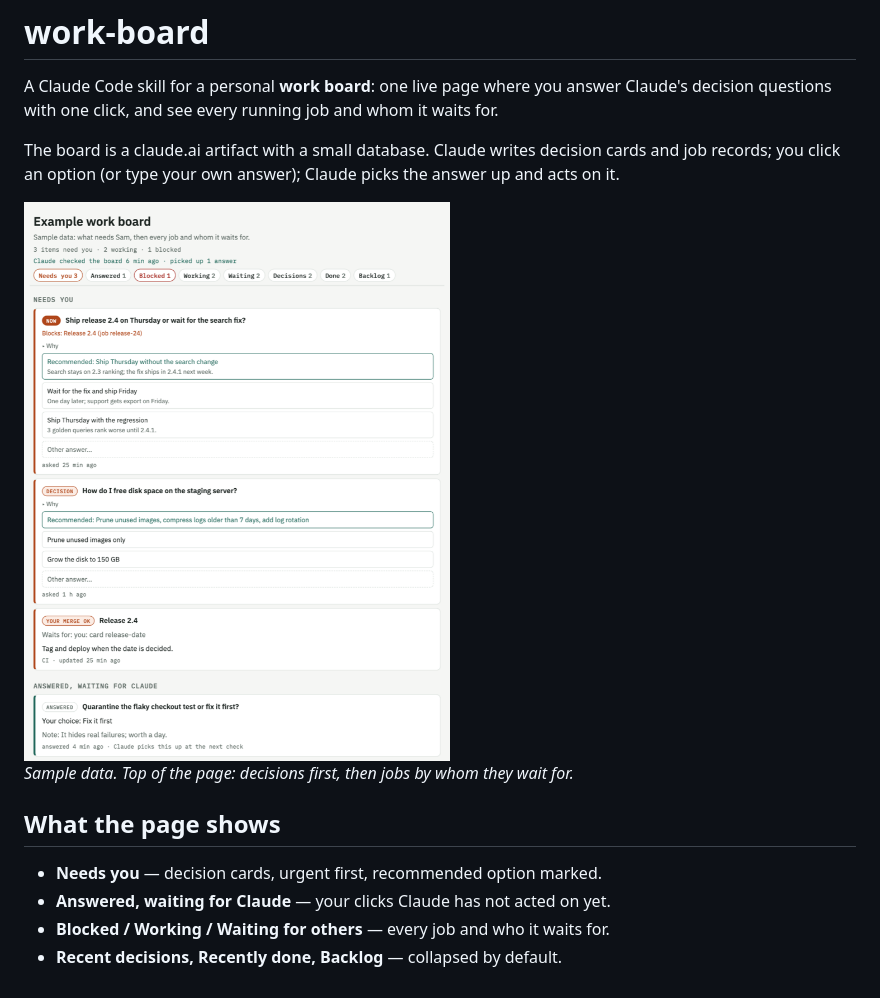
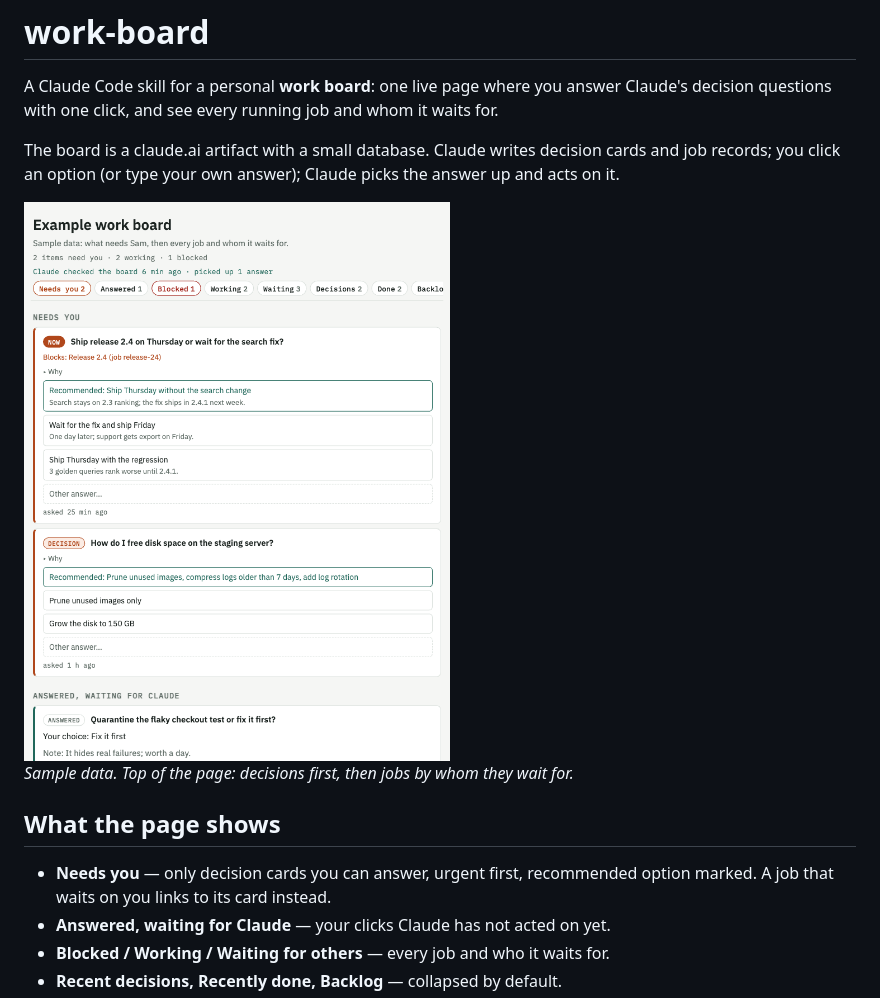
Before and after one commit to demirelo/work-board-skill, a Markdown page: README.md, the part around the change. GitHub-like rendering; pictures changed too: docs/board-light.png.

```diff
--- a/README.md
+++ b/README.md
@@ -17,7 +17,8 @@ answer); Claude picks the answer up and acts on it.
 
 ## What the page shows
 
-- **Needs you** — decision cards, urgent first, recommended option marked.
+- **Needs you** — only decision cards you can answer, urgent first, recommended
+  option marked. A job that waits on you links to its card instead.
 - **Answered, waiting for Claude** — your clicks Claude has not acted on yet.
 - **Blocked / Working / Waiting for others** — every job and who it waits for.
 - **Recent decisions, Recently done, Backlog** — collapsed by default.
```
Also changed, not shown: references/schema.md (+5 -1 lines), docs/board-dark.png.
